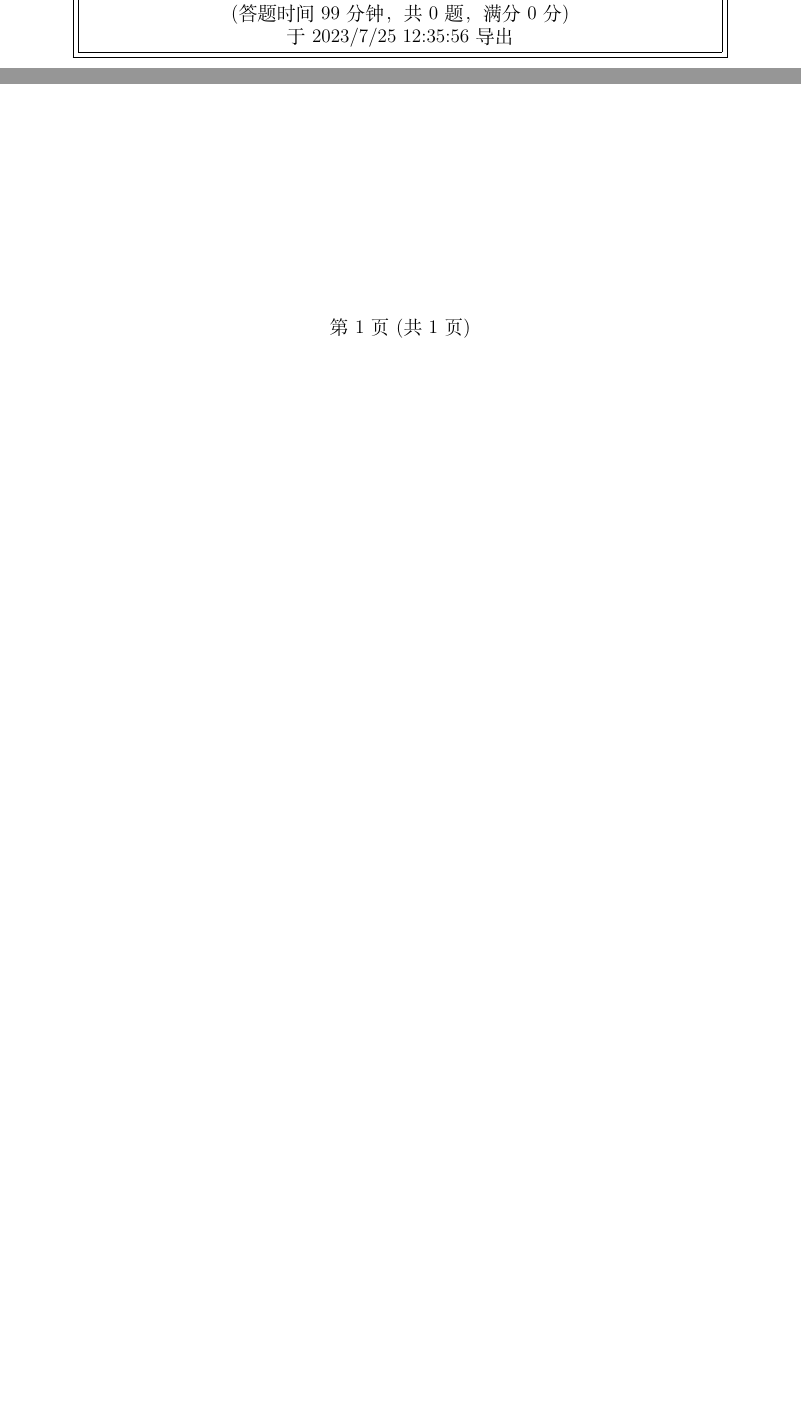
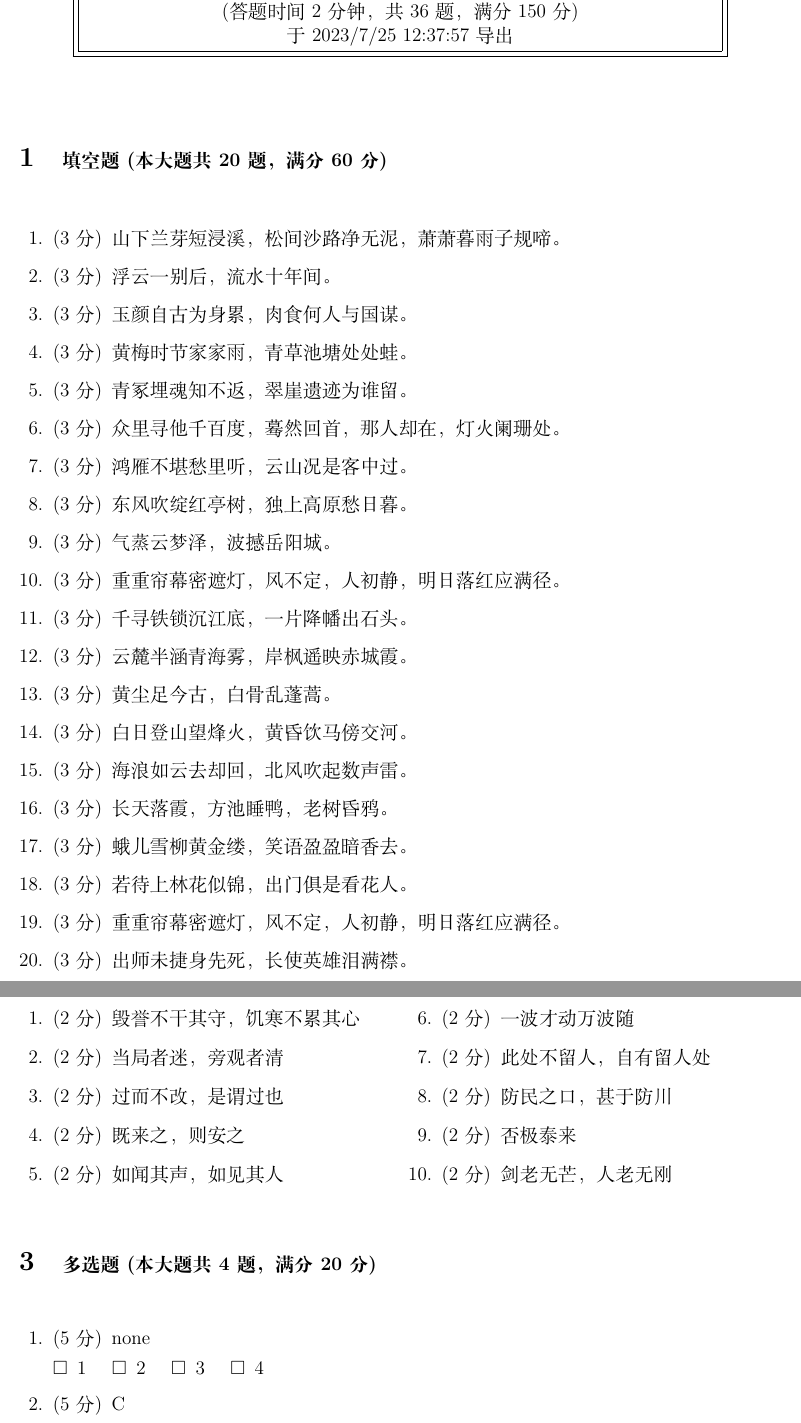
Before and after one commit to lihugang/latex-container, a LaTeX problem sheet (main.tex): two parts of the page before the commit and two parts of pages 1 and 2 of 2 after it, joined at a grey line, cut so that both start at the same text, the shorter picture padded with empty space. Compiled offline with XeLaTeX; a missing font is replaced by an installed copy or a similar font.

Commit message:
LaTeX Compile Task 218b6ba1-f608-430d-a654-d2d33b856bc6

```diff
--- a/main.tex
+++ b/main.tex
@@ -4,8 +4,8 @@
 \setCJKmainfont{SimSun}[BoldFont=SimHei,ItalicFont=KaiTi]
 
 \footer{}{第 \thepage 页 (共 \pageref{LastPage} 页)}{}
-\firstpageheader{2023/7/24 21:35:48}{}{姓名：\qquad\qquad}
-\runningheader{}{2023/7/24 21:35:48}{}
+\firstpageheader{Test}{}{\textbf{标准答案}}
+\runningheader{}{Test}{\textbf{标准答案}}
 
 \usepackage{amssymb}
 \usepackage{multicol}
@@ -18,8 +18,8 @@ pdfa=true,
 unicode=true,
 hidelinks,
 pdfauthor={李沪纲},
-pdftitle={2023/7/24 21:35:48},
-pdfsubject={2023/7/24 21:35:48}]{hyperref}
+pdftitle={Test},
+pdfsubject={Test}]{hyperref}
 
 \usepackage{geometry}
 \geometry{a4paper,scale=0.8}
@@ -39,16 +39,61 @@ pdfsubject={2023/7/24 21:35:48}]{hyperref}
 
 \begin{center}
 \fbox{\fbox{\parbox{5.5in}{\centering
-2023/7/24 21:35:48
+Test
+
+\textbf{标准答案}
 
 命题人：李沪纲
 
-(答题时间 99 分钟，共 \numquestions 题，满分 \numpoints 分)
+(答题时间 2 分钟，共 \numquestions 题，满分 \numpoints 分)
 
-于 2023/7/25 12:35:56 导出}}}
+于 2023/7/25 12:37:57 导出}}}
 \end{center}
 \vspace{5mm}
 
 \normalsize
 \vspace{5mm}
 
+\section{\normalsize{填空题 (本大题共 20 题，满分 60 分)}}
+\hspace{1.5cm}
+
+\begin{questions}
+\question[3] 山下兰芽短浸溪，松间沙路净无泥，萧萧暮雨子规啼。
+
+\question[3] 浮云一别后，流水十年间。
+
+\question[3] 玉颜自古为身累，肉食何人与国谋。
+
+\question[3] 黄梅时节家家雨，青草池塘处处蛙。
+
+\question[3] 青冢埋魂知不返，翠崖遗迹为谁留。
+
+\question[3] 众里寻他千百度，蓦然回首，那人却在，灯火阑珊处。
+
+\question[3] 鸿雁不堪愁里听，云山况是客中过。
+
+\question[3] 东风吹绽红亭树，独上高原愁日暮。
+
+\question[3] 气蒸云梦泽，波撼岳阳城。
+
+\question[3] 重重帘幕密遮灯，风不定，人初静，明日落红应满径。
+
+\question[3] 千寻铁锁沉江底，一片降幡出石头。
+
+\question[3] 云麓半涵青海雾，岸枫遥映赤城霞。
+
+\question[3] 黄尘足今古，白骨乱蓬蒿。
+
+\question[3] 白日登山望烽火，黄昏饮马傍交河。
+
+\question[3] 海浪如云去却回，北风吹起数声雷。
+
+\question[3] 长天落霞，方池睡鸭，老树昏鸦。
+
+\question[3] 蛾儿雪柳黄金缕，笑语盈盈暗香去。
+
+\question[3] 若待上林花似锦，出门俱是看花人。
+
+\question[3] 重重帘幕密遮灯，风不定，人初静，明日落红应满径。
+
+\question[3] 出师未捷身先死，长使英雄泪满襟。
@@ -54,0 +109,39 @@ pdfsubject={2023/7/24 21:35:48}]{hyperref}
+\question[2] 毁誉不干其守，饥寒不累其心
+
+\question[2] 当局者迷，旁观者清
+
+\question[2] 过而不改，是谓过也
+
+\question[2] 既来之，则安之
+
+\question[2] 如闻其声，如见其人
+
+\question[2] 一波才动万波随
+
+\question[2] 此处不留人，自有留人处
+
+\question[2] 防民之口，甚于防川
+
+\question[2] 否极泰来
+
+\question[2] 剑老无芒，人老无刚
+
+\end{questions}
+\end{multicols}
+
+\hspace{5cm}
+
+\section{\normalsize{多选题 (本大题共 4 题，满分 20 分)}}
+\hspace{1.5cm}
+
+\begin{questions}
+\question[5] none
+
+\begin{oneparcheckboxes}
+\choice  1
+\choice  2
+\choice  3
+\choice  4
+\end{oneparcheckboxes}
+
+\question[5] C
```
Also changed, not shown: main.tex (66 more changed lines).
